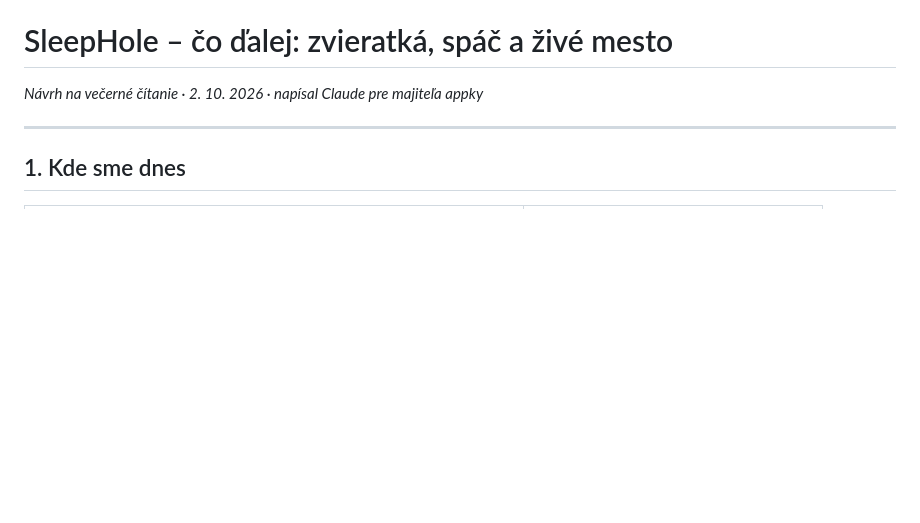
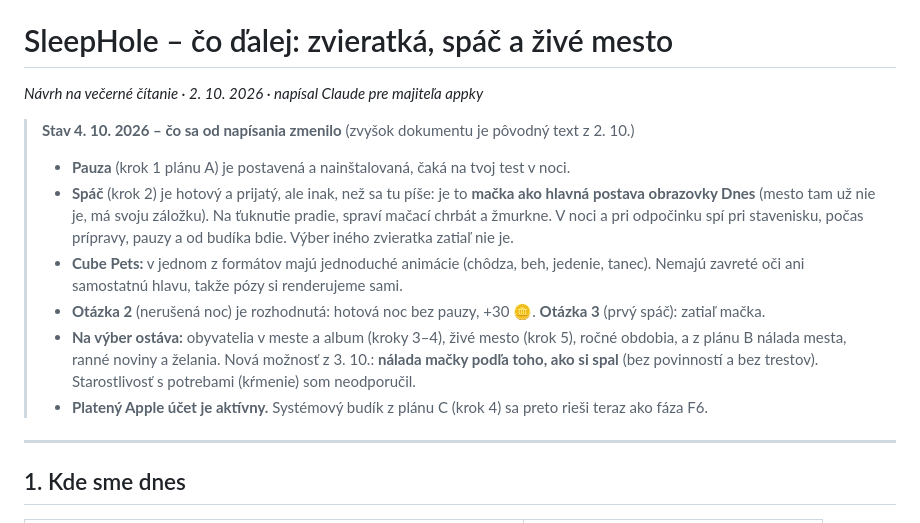
Before and after one commit to zrebec/sleephole, a Markdown page: docs/NAVRH-ZVIERATKA.md, the part around the change. Rendered like a GitHub page; blank space fills up the shorter version.

Commit message:
docs: the final sky build is installed; a status box in the pets plan
Co-Authored-By: Claude Opus 5.5 <noreply@anthropic.com>

```diff
--- a/docs/NAVRH-ZVIERATKA.md
+++ b/docs/NAVRH-ZVIERATKA.md
@@ -1,6 +1,20 @@
 # SleepHole – čo ďalej: zvieratká, spáč a živé mesto
 
 *Návrh na večerné čítanie · 2. 10. 2026 · napísal Claude pre majiteľa appky*
+
+> **Stav 4. 10. 2026 – čo sa od napísania zmenilo** (zvyšok dokumentu je pôvodný text z 2. 10.)
+>
+> - **Pauza** (krok 1 plánu A) je postavená a nainštalovaná, čaká na tvoj test v noci.
+> - **Spáč** (krok 2) je hotový a prijatý, ale inak, než sa tu píše: je to **mačka ako hlavná postava obrazovky
+>   Dnes** (mesto tam už nie je, má svoju záložku). Na ťuknutie pradie, spraví mačací chrbát a žmurkne. V noci a pri
+>   odpočinku spí pri stavenisku, počas prípravy, pauzy a od budíka bdie. Výber iného zvieratka zatiaľ nie je.
+> - **Cube Pets:** v jednom z formátov majú jednoduché animácie (chôdza, beh, jedenie, tanec). Nemajú zavreté oči ani
+>   samostatnú hlavu, takže pózy si renderujeme sami.
+> - **Otázka 2** (nerušená noc) je rozhodnutá: hotová noc bez pauzy, +30 🪙. **Otázka 3** (prvý spáč): zatiaľ mačka.
+> - **Na výber ostáva:** obyvatelia v meste a album (kroky 3–4), živé mesto (krok 5), ročné obdobia, a z plánu B
+>   nálada mesta, ranné noviny a želania. Nová možnosť z 3. 10.: **nálada mačky podľa toho, ako si spal**
+>   (bez povinností a bez trestov). Starostlivosť s potrebami (kŕmenie) som neodporučil.
+> - **Platený Apple účet je aktívny.** Systémový budík z plánu C (krok 4) sa preto rieši teraz ako fáza F6.
 
 ---
 
```
Also changed, not shown: docs/IMPLEMENTATION_PLAN.md (+5 -2 lines).
